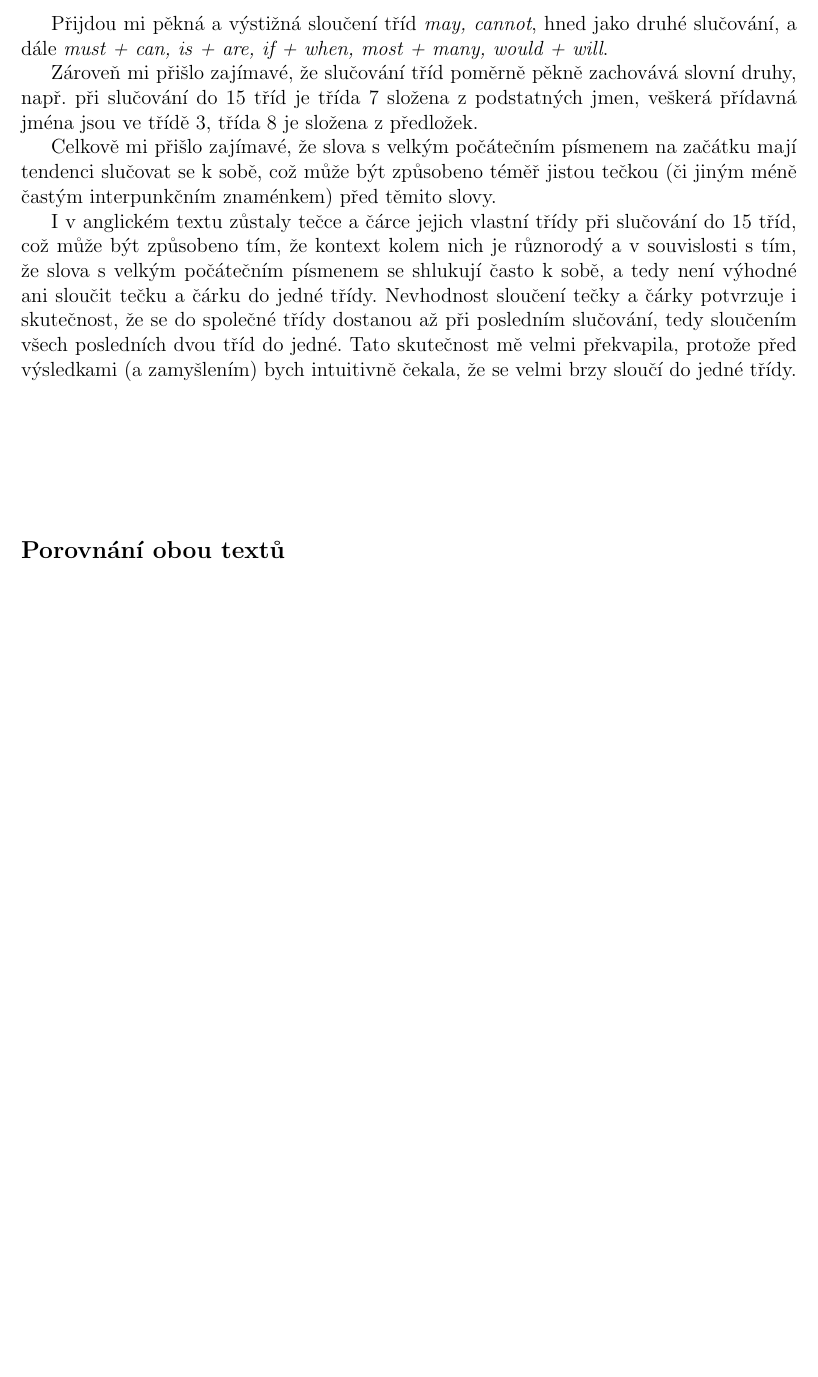
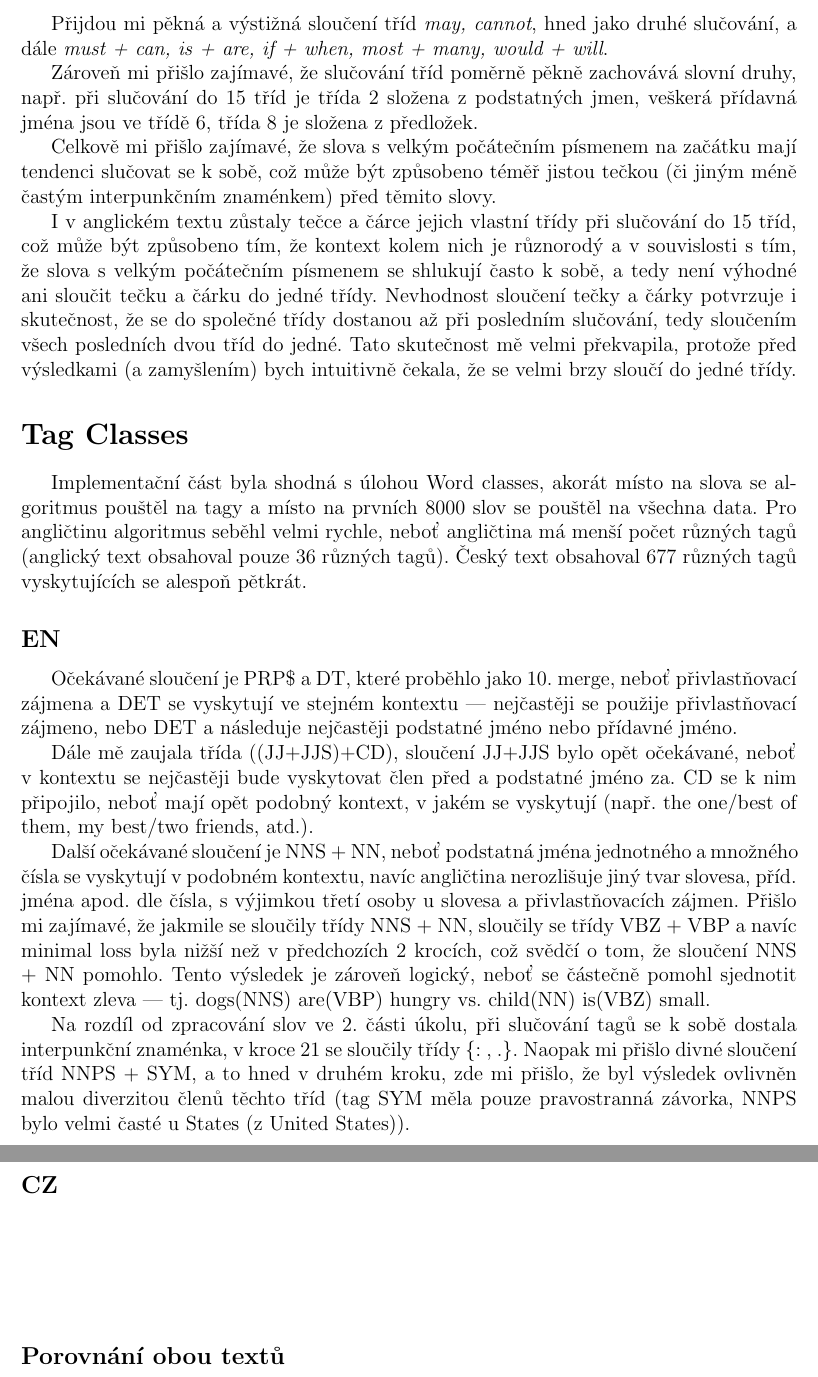
Before and after one commit to jamafyna/npfl068, a LaTeX document (results/odpovedi.tex): part of page 2 of 3 before the commit and two parts of pages 2 and 3 of 4 after it, the two joined at a grey line, cut so that both start at the same text, the shorter picture padded with empty space. Compiled offline with pdfLaTeX.

Commit message:
Uprava chyby počtu výskytů v tag Classes z 10>5, v Best Friends snaha pripravit na odevzdani

```diff
--- a/results/odpovedi.tex
+++ b/results/odpovedi.tex
@@ -92,13 +93,28 @@ Při sloučení na 15 tříd mě zaujala třída skládající se ze spojek, tj.
 
 Přijdou mi pěkná a výstižná sloučení tříd {\it may, cannot}, hned jako druhé slučování,  a dále  {\it must + can, is + are, if + when, most + many, would + will}.
 
-Zároveň mi přišlo zajímavé, že slučování tříd poměrně pěkně zachovává slovní druhy, např. při slučování do 15 tříd je třída 7 složena  z podstatných jmen, veškerá přídavná jména jsou ve třídě 3, třída 8 je složena z předložek.
+Zároveň mi přišlo zajímavé, že slučování tříd poměrně pěkně zachovává slovní druhy, např. při slučování do 15 tříd je třída 2 složena  z podstatných jmen, veškerá přídavná jména jsou ve třídě 6, třída 8 je složena z předložek.
 
 Celkově mi přišlo zajímavé, že slova s velkým počátečním písmenem na začátku mají tendenci slučovat se k sobě, což může být způsobeno téměř jistou tečkou (či jiným méně častým interpunkčním znaménkem) před těmito slovy.
 
 I v anglickém textu zůstaly tečce a čárce jejich vlastní třídy při slučování do 15 tříd, což může být způsobeno tím, že kontext kolem nich je různorodý a v souvislosti s tím, že slova s velkým počátečním písmenem se shlukují často k sobě, a tedy není výhodné ani sloučit tečku a čárku do jedné třídy. Nevhodnost sloučení tečky a čárky potvrzuje i skutečnost, že se do společné třídy dostanou až při posledním slučování, tedy sloučením všech posledních dvou tříd do jedné. Tato skutečnost mě velmi překvapila, protože před výsledkami (a zamyšlením) bych intuitivně čekala, že se velmi brzy sloučí do jedné třídy.
 
-\
+\section*{Tag Classes}
+Implementační část byla shodná s úlohou Word classes, akorát místo na slova se algoritmus pouštěl na tagy a místo na prvních 8000 slov se pouštěl na všechna data. Pro angličtinu algoritmus seběhl velmi rychle, neboť angličtina má menší počet různých tagů (anglický text obsahoval pouze 36 různých tagů). Český text obsahoval 677 různých tagů vyskytujících se alespoň pětkrát.
+
+\subsection*{EN}
+Očekávané sloučení je PRP\$ a DT, které proběhlo jako 10. merge, neboť přivlastňovací zájmena a DET se vyskytují ve stejném kontextu --- nejčastěji se použije přivlastňovací zájmeno, nebo DET a následuje nejčastěji podstatné jméno nebo přídavné jméno.
+
+
+Dále mě zaujala třída ((JJ+JJS)+CD), sloučení JJ+JJS bylo opět očekávané, neboť v kontextu se nejčastěji bude vyskytovat člen před a podstatné jméno za. CD se k nim připojilo, neboť mají opět podobný kontext, v jakém se vyskytují (např. the one/best of them, my best/two friends, atd.).
+
+Další očekávané sloučení je NNS + NN, neboť podstatná jména jednotného a množného čísla se vyskytují v podobném kontextu, navíc angličtina nerozlišuje jiný tvar slovesa, příd. jména apod. dle čísla, s výjimkou třetí osoby u slovesa a přivlastňovacích zájmen. Přišlo mi zajímavé, že jakmile se sloučily třídy NNS + NN, sloučily se třídy VBZ + VBP a navíc minimal loss byla nižší než v předchozích 2 krocích, což svědčí o tom, že sloučení NNS + NN pomohlo. Tento výsledek je zároveň logický, neboť se částečně pomohl sjednotit kontext zleva --- tj. dogs(NNS) are(VBP) hungry vs. child(NN) is(VBZ) small.
+
+Na rozdíl od zpracování slov ve 2. části úkolu, při slučování tagů se k sobě dostala interpunkční znaménka, v kroce 21 se sloučily třídy \{{: , .}\}.
+Naopak mi přišlo divné sloučení tříd NNPS + SYM, a to hned v druhém kroku, zde mi přišlo, že byl výsledek ovlivněn malou diverzitou členů těchto tříd (tag SYM měla pouze pravostranná závorka, NNPS bylo velmi časté u States (z United States)).
+
+\subsection*{CZ}
+
 
 \
 
```
Also changed, not shown: results/odpovedi.tex (3 more changed lines), 2 other files.
